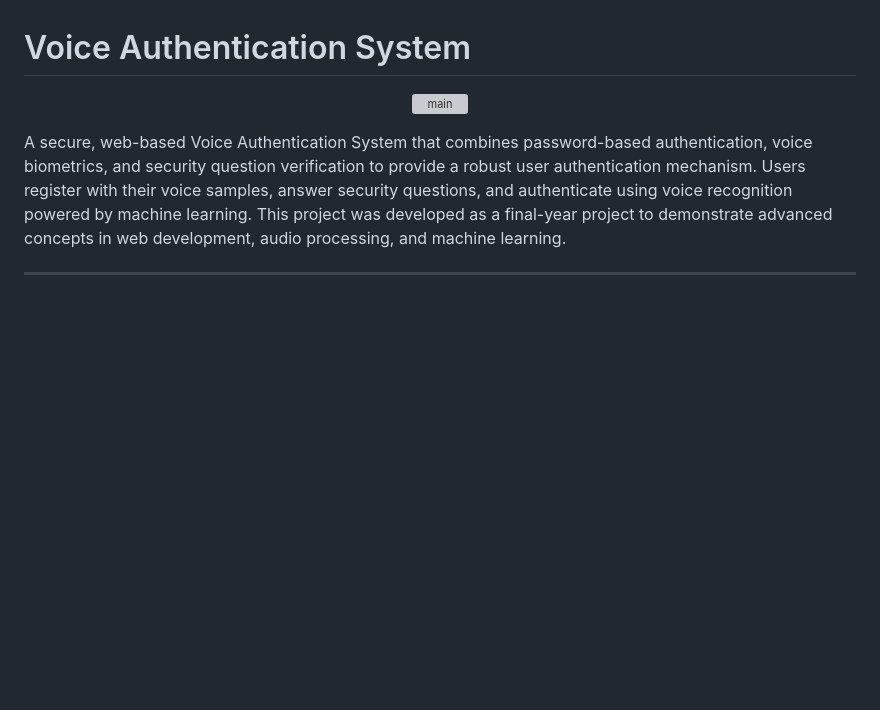
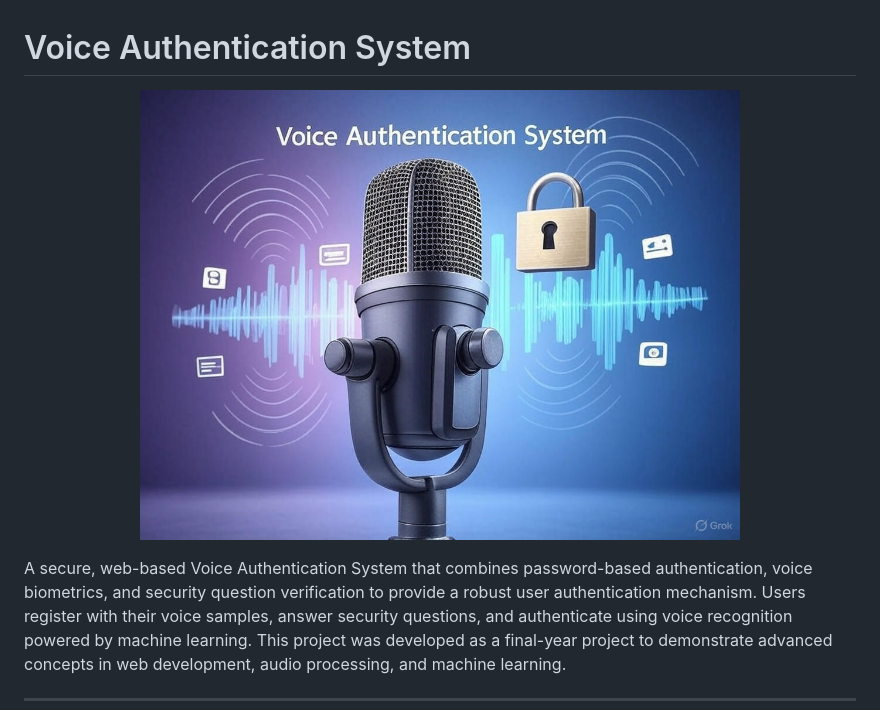
Before and after one commit to Lokesh-K07/Voice_Authentication_System-Flask-, a Markdown page: README.md, the part around the change. Rendered like a GitHub page; blank space fills up the shorter version; grey boxes are pictures that could not be loaded.

```diff
--- a/README.md
+++ b/README.md
@@ -2,7 +2,7 @@
 # Voice Authentication System
 
  <p align="center">
-     <img src="main.png" alt="main" height="300" width="600">
+     <img src="main.jpg" alt="main" height="300" width="600">
    </p>
 
 A secure, web-based Voice Authentication System that combines password-based authentication, voice biometrics, and security question verification to provide a robust user authentication mechanism. Users register with their voice samples, answer security questions, and authenticate using voice recognition powered by machine learning. This project was developed as a final-year project to demonstrate advanced concepts in web development, audio processing, and machine learning.
```
